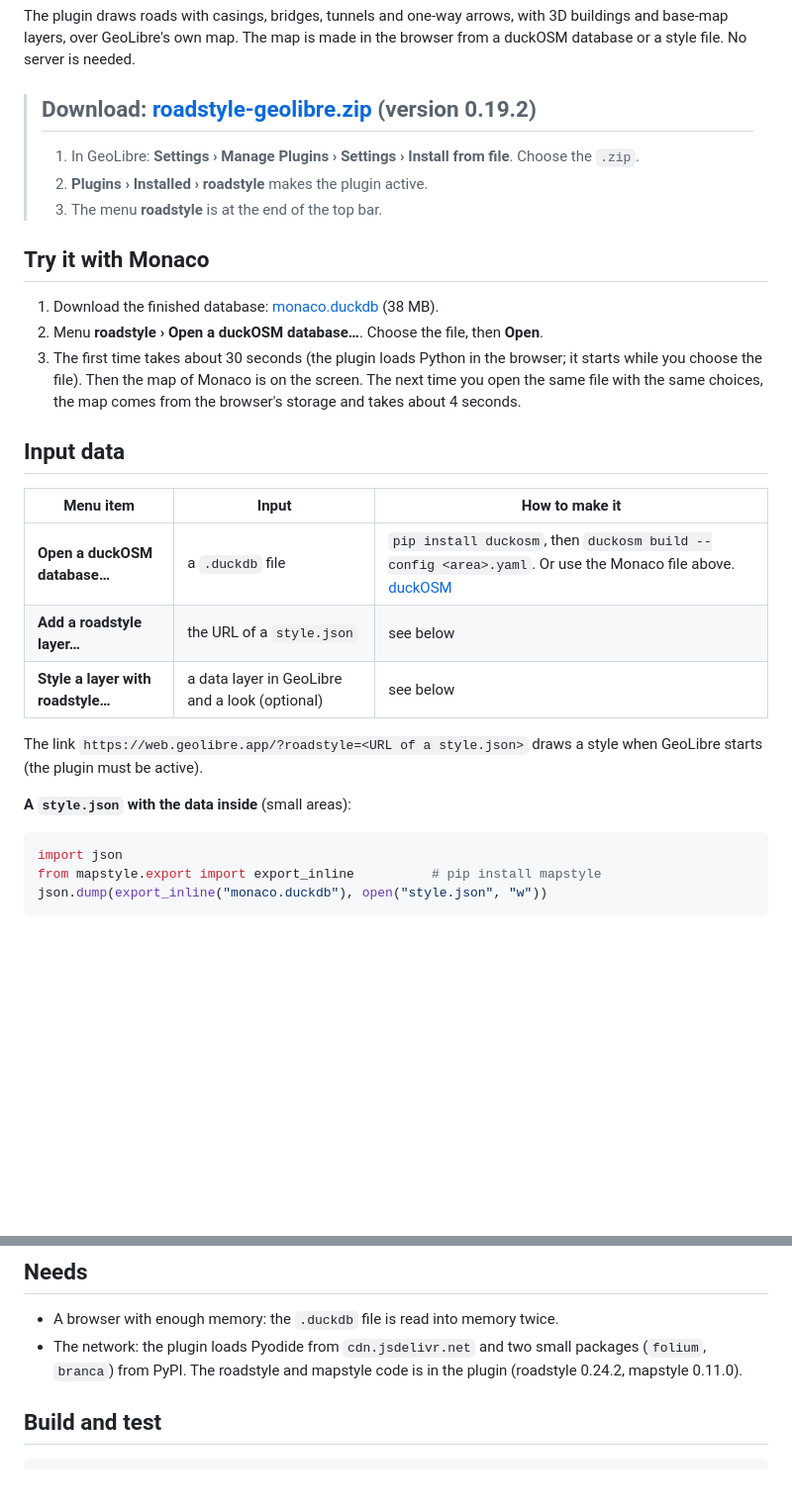
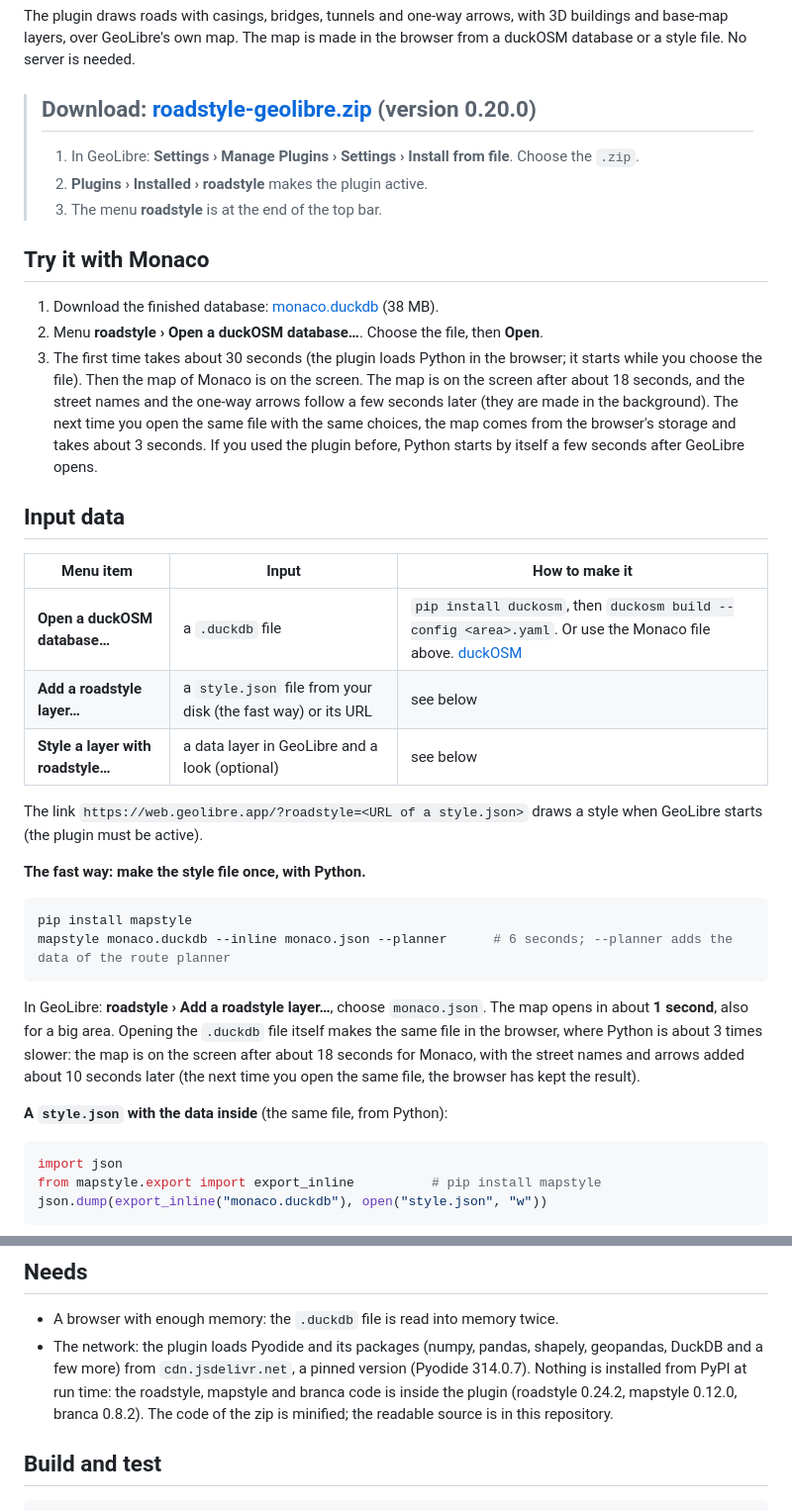
Before and after one commit to Khoshkhah/geolibre-roadstyle, a Markdown page: README.md, 2 parts joined by grey strips. Shown at 99% size. Drawn GitHub-style; blank space fills up the shorter version.

````diff
--- a/README.md
+++ b/README.md
@@ -22,7 +22,7 @@
 The plugin draws roads with casings, bridges, tunnels and one-way arrows, with 3D buildings and base-map layers, over GeoLibre's own map. The map
 is made in the browser from a duckOSM database or a style file. No server is needed.
 
-> ## Download: [roadstyle-geolibre.zip](https://github.com/Khoshkhah/geolibre-roadstyle/releases/latest/download/roadstyle-geolibre.zip) (version 0.19.2)
+> ## Download: [roadstyle-geolibre.zip](https://github.com/Khoshkhah/geolibre-roadstyle/releases/latest/download/roadstyle-geolibre.zip) (version 0.20.0)
 >
 > 1. In GeoLibre: **Settings › Manage Plugins › Settings › Install from file**. Choose the `.zip`.
 > 2. **Plugins › Installed › roadstyle** makes the plugin active.
@@ -32,19 +32,29 @@ is made in the browser from a duckOSM database or a style file. No server is nee
 
 1. Download the finished database: [monaco.duckdb](https://github.com/Khoshkhah/duckOSM/releases/download/v0.6.0/monaco.duckdb) (38 MB).
 2. Menu **roadstyle › Open a duckOSM database…**. Choose the file, then **Open**.
-3. The first time takes about 30 seconds (the plugin loads Python in the browser; it starts while you choose the file). Then the map of Monaco is on the screen. The next time you open the same file with the same choices, the map comes from the browser's storage and takes about 4 seconds.
+3. The first time takes about 30 seconds (the plugin loads Python in the browser; it starts while you choose the file). Then the map of Monaco is on the screen. The map is on the screen after about 18 seconds, and the street names and the one-way arrows follow a few seconds later (they are made in the background). The next time you open the same file with the same choices, the map comes from the browser's storage and takes about 3 seconds. If you used the plugin before, Python starts by itself a few seconds after GeoLibre opens.
 
 ## Input data
 
 | Menu item | Input | How to make it |
 |---|---|---|
 | **Open a duckOSM database…** | a `.duckdb` file | `pip install duckosm`, then `duckosm build --config <area>.yaml`. Or use the Monaco file above. [duckOSM](https://github.com/Khoshkhah/duckOSM) |
-| **Add a roadstyle layer…** | the URL of a `style.json` | see below |
+| **Add a roadstyle layer…** | a `style.json` file from your disk (the fast way) or its URL | see below |
 | **Style a layer with roadstyle…** | a data layer in GeoLibre and a look (optional) | see below |
 
 The link `https://web.geolibre.app/?roadstyle=<URL of a style.json>` draws a style when GeoLibre starts (the plugin must be active).
 
-**A `style.json` with the data inside** (small areas):
+**The fast way: make the style file once, with Python.**
+
+```bash
+pip install mapstyle
+mapstyle monaco.duckdb --inline monaco.json --planner      # 6 seconds; --planner adds the data of the route planner
+```
+
+In GeoLibre: **roadstyle › Add a roadstyle layer…**, choose `monaco.json`. The map opens in about **1 second**, also for a big area. Opening the `.duckdb` file
+itself makes the same file in the browser, where Python is about 3 times slower: the map is on the screen after about 18 seconds for Monaco, with the street names and arrows added about 10 seconds later (the next time you open the same file, the browser has kept the result).
+
+**A `style.json` with the data inside** (the same file, from Python):
 
 ```python
 import json
@@ -109,8 +127,9 @@ Each map has three folders. The first is on top, and it is drawn last.
 ## Needs
 
 - A browser with enough memory: the `.duckdb` file is read into memory twice.
-- The network: the plugin loads Pyodide from `cdn.jsdelivr.net` and two small packages (`folium`, `branca`) from PyPI. The roadstyle and mapstyle
-  code is in the plugin (roadstyle 0.24.2, mapstyle 0.11.0).
+- The network: the plugin loads Pyodide and its packages (numpy, pandas, shapely, geopandas, DuckDB and a few more) from `cdn.jsdelivr.net`, a pinned version (Pyodide 314.0.7).
+  Nothing is installed from PyPI at run time: the roadstyle, mapstyle and branca code is inside the plugin (roadstyle 0.24.2, mapstyle 0.12.0, branca 0.8.2). The code of the zip is
+  minified; the readable source is in this repository.
 
 ## Build and test
 
````
Also changed, not shown: other parts of README.md (+12 -4 lines), docs/img/route-planner-fullscreen.jpg (added), docs/img/route-planner.jpg (added), 13 other files.
